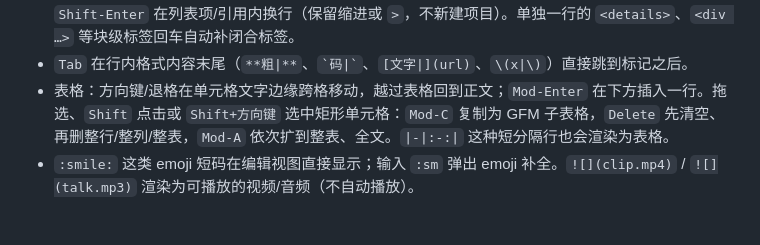
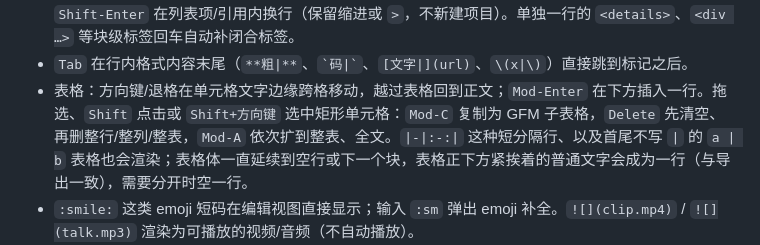
Before and after one commit to AaronHnoraA/AaronEmacs, a Markdown page: docs/daily-usage.md, the part around the change. Rendered like a GitHub page; blank space fills up the shorter version.

```diff
--- a/docs/daily-usage.md
+++ b/docs/daily-usage.md
@@ -1066,7 +1066,7 @@ Visual 模式借鉴 LaTeX 的段落节奏：首个空行清楚分段，连续空
 - CRLF 文件按原换行保存；保存失败会自动按退避重试，状态栏显示倒计时。
 - 列表/引用：空项回车退出时自动留空行，之后输入的文字不会并入上一项；嵌套空项回车只退一级。`Shift-Enter` 在列表项/引用内换行（保留缩进或 `>`，不新建项目）。单独一行的 `<details>`、`<div …>` 等块级标签回车自动补闭合标签。
 - `Tab` 在行内格式内容末尾（`**粗|**`、`` `码|` ``、`[文字|](url)`、`\(x|\)`）直接跳到标记之后。
-- 表格：方向键/退格在单元格文字边缘跨格移动，越过表格回到正文；`Mod-Enter` 在下方插入一行。拖选、`Shift` 点击或 `Shift+方向键` 选中矩形单元格：`Mod-C` 复制为 GFM 子表格，`Delete` 先清空、再删整行/整列/整表，`Mod-A` 依次扩到整表、全文。`|-|:-:|` 这种短分隔行也会渲染为表格。
+- 表格：方向键/退格在单元格文字边缘跨格移动，越过表格回到正文；`Mod-Enter` 在下方插入一行。拖选、`Shift` 点击或 `Shift+方向键` 选中矩形单元格：`Mod-C` 复制为 GFM 子表格，`Delete` 先清空、再删整行/整列/整表，`Mod-A` 依次扩到整表、全文。`|-|:-:|` 这种短分隔行、以及首尾不写 `|` 的 `a | b` 表格也会渲染；表格体一直延续到空行或下一个块，表格正下方紧挨着的普通文字会成为一行（与导出一致），需要分开时空一行。
 - `:smile:` 这类 emoji 短码在编辑视图直接显示；输入 `:sm` 弹出 emoji 补全。`![](clip.mp4)` / `![](talk.mp3)` 渲染为可播放的视频/音频（不自动播放）。
 - 图片后按退格（或图片前按 Delete）先选中整张图片，再按一次删除，不会把图片拆成半截源码。
 - 右键菜单提供“Duplicate / Move Up / Move Down / Delete Block”；`/` 菜单新增 Mermaid 和思维导图；光标所在的空行显示 “Type / for commands” 提示（Vim normal 模式不显示）。悬停脚注引用显示脚注内容，未定义的会提示。
```
Also changed, not shown: docs/markdown-editors-noema-audit-2026-10.md (+2 -2 lines).
